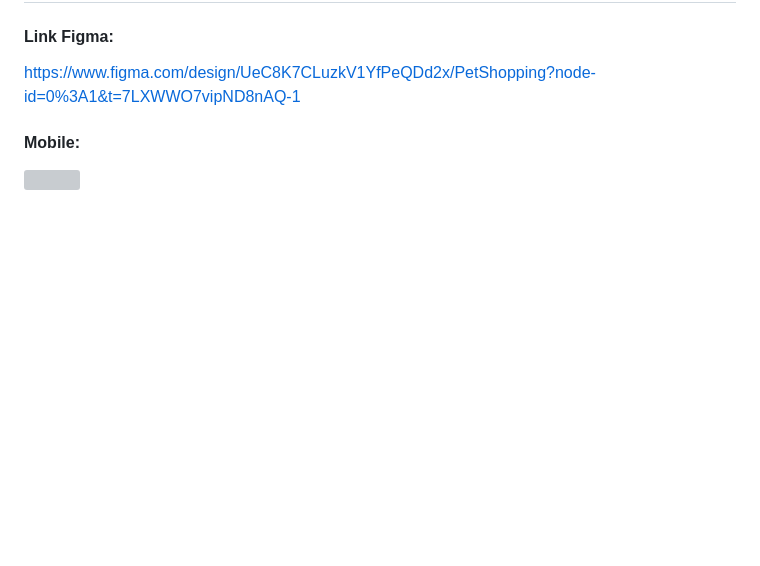
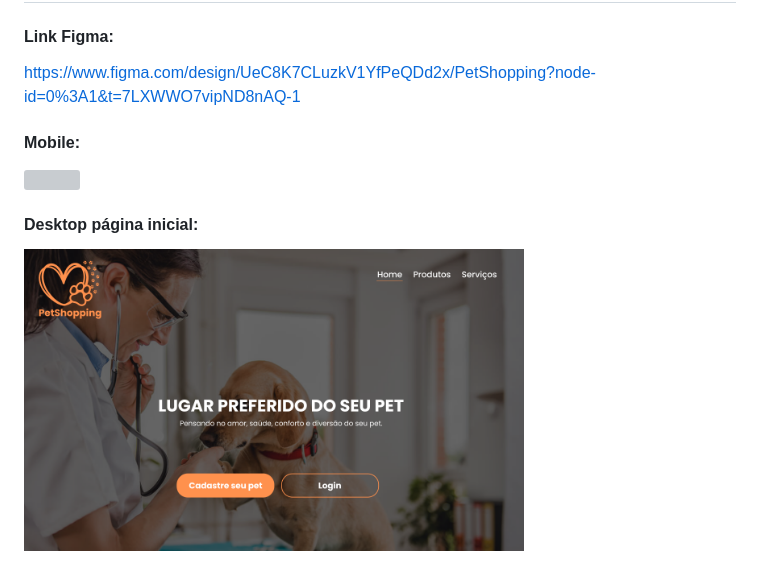
Before and after one commit to nvpetri/PetShop, a Markdown page: README.md, the part around the change. Drawn GitHub-style; pictures changed too: imgs(readme)/desktop-pg.png (added); blank space fills up the shorter version; grey boxes are pictures that could not be loaded.

Commit message:
atualizações markdown

```diff
--- a/README.md
+++ b/README.md
@@ -20,3 +20,6 @@ O PetShopping, uma loja especializada em produtos e serviços para animais de es
 
 #### Mobile:
 <img src="" width=''>
+
+#### Desktop página inicial:
+<img src="./imgs(readme)/desktop-pg.png" width='500'>
```
